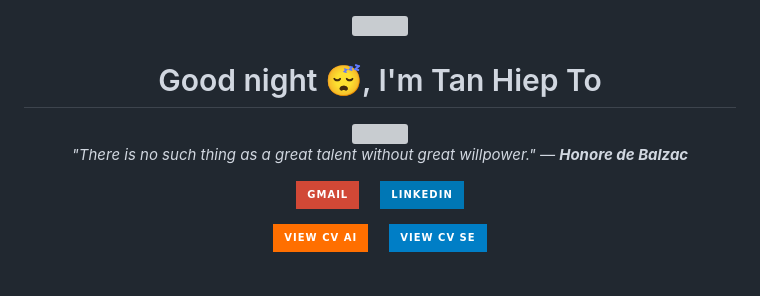
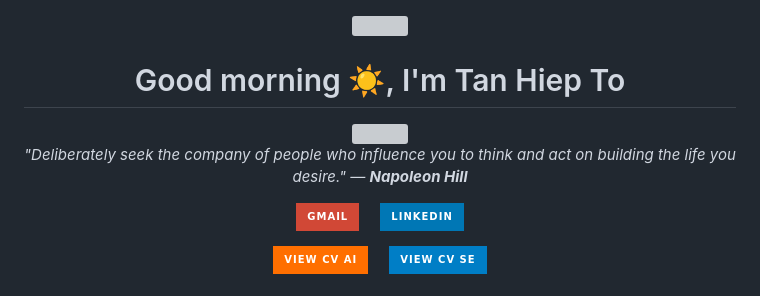
Before and after one commit to TanHiep-To/TanHiep-To, a Markdown page: README.md, the part around the change. Rendered like a GitHub page; badges without logos; grey boxes are pictures that could not be loaded.

Commit message:
docs: auto-update profile & quote 🚀

```diff
--- a/README.md
+++ b/README.md
@@ -1,14 +1,14 @@
 
 <div align="center">
   <img src="https://raw.githubusercontent.com/ABSphreak/ABSphreak/master/gifs/Hi.gif" width="30">
-  <h1>Good night 😴, I'm Tan Hiep To</h1>
+  <h1>Good morning ☀️, I'm Tan Hiep To</h1>
 
   <a href="https://git.io/typing-svg">
     <img src="https://readme-typing-svg.herokuapp.com?font=Fira+Code&pause=1000&color=2196F3&center=true&vCenter=true&width=435&lines=Master+Student+in+Computer+Science;AI+Researcher+%40+VNU-HCM;Software+Engineer;GenAI+%26+Backend+Developer" />
   </a>
 
   <p>
-    <i>"There is no such thing as a great talent without great willpower." — <b>Honore de Balzac</b></i>
+    <i>"Deliberately seek the company of people who influence you to think and act on building the life you desire." — <b>Napoleon Hill</b></i>
   </p>
 
   <p>
```
